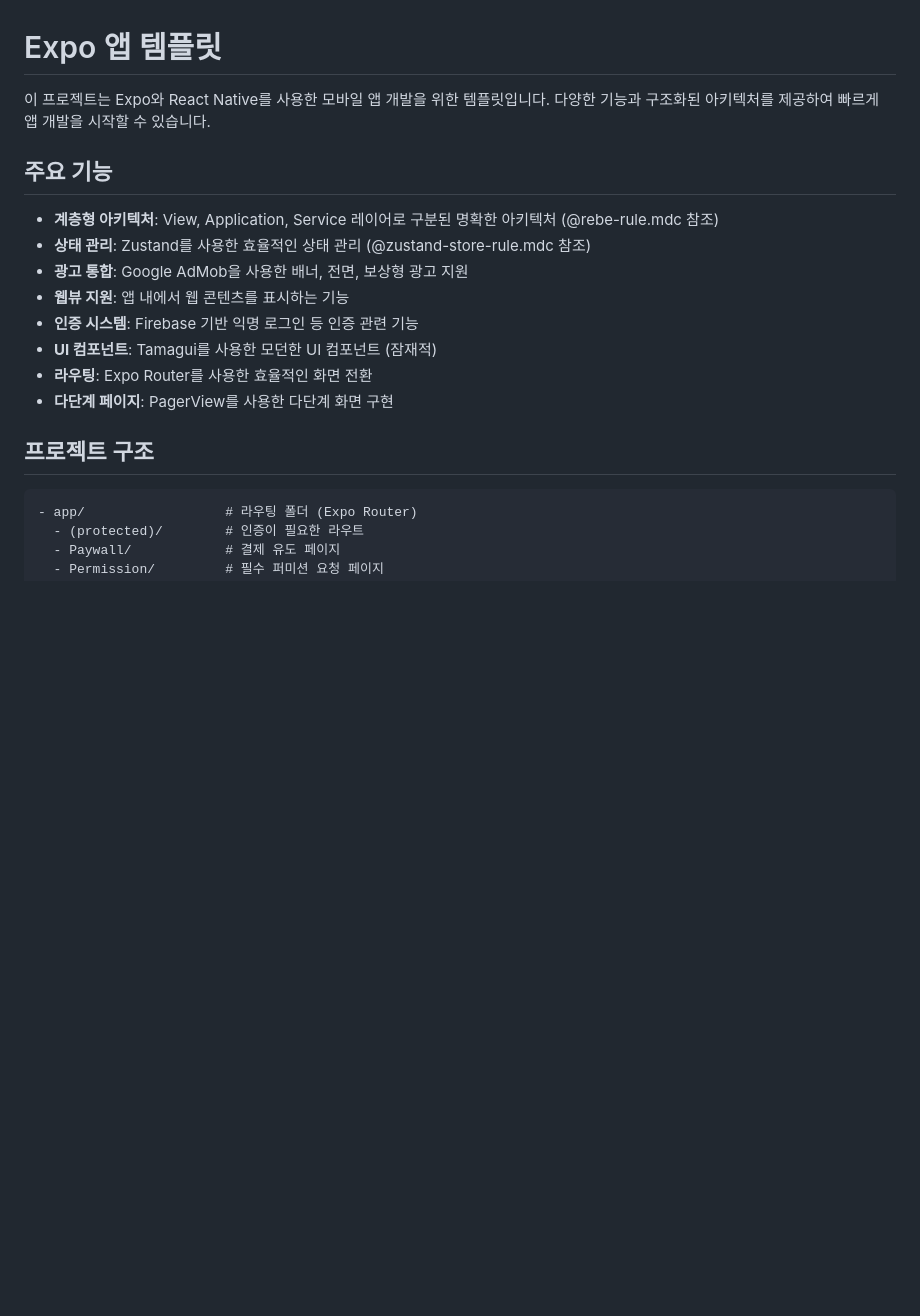
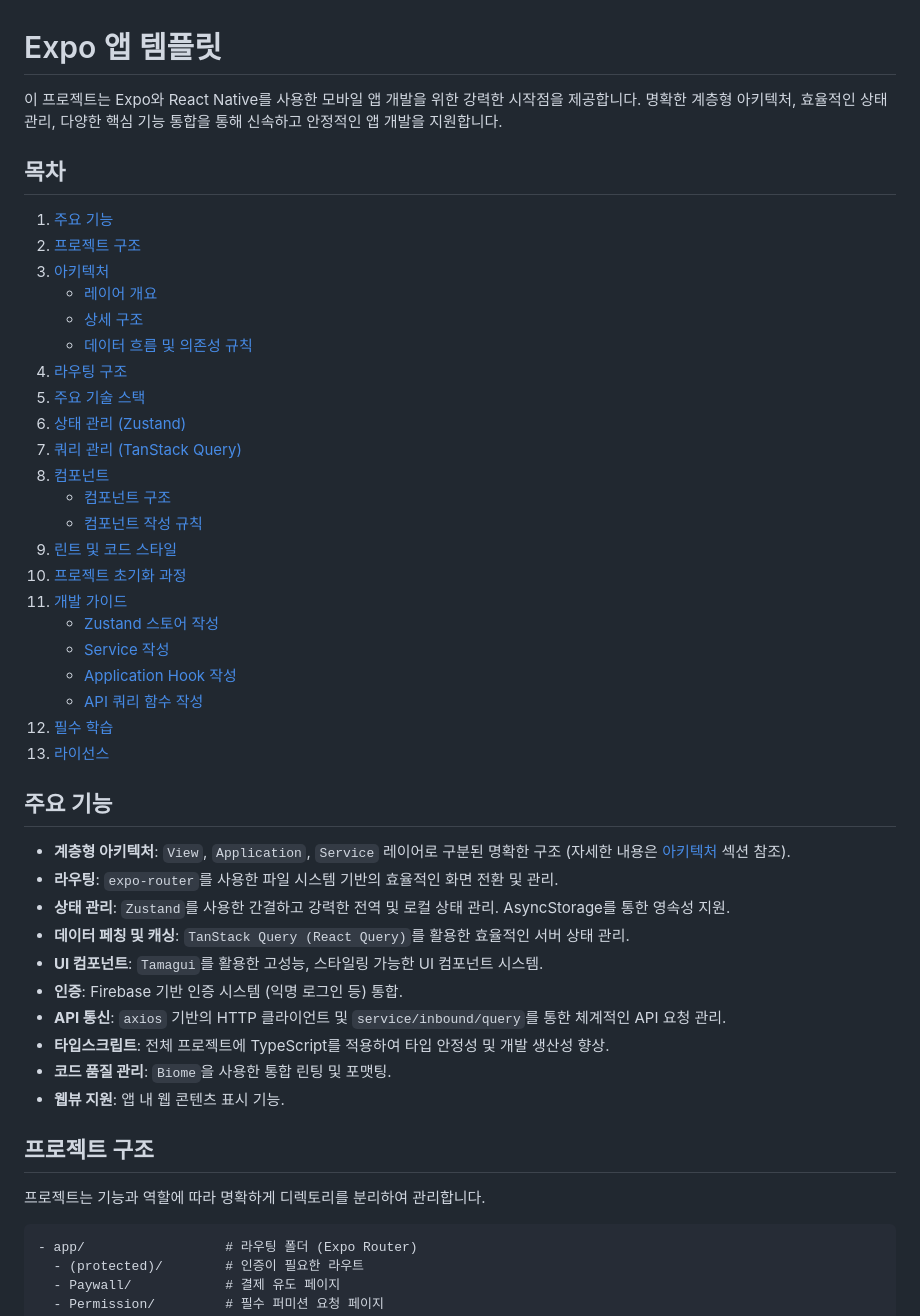
Before and after one commit to casptone-ar/frontend, a Markdown page: README.md, the part around the change. GitHub-like rendering; blank space fills up the shorter version.

Commit message:
feat : 리드미 업뎃

````diff
--- a/README.md
+++ b/README.md
@@ -1,19 +1,48 @@
 # Expo 앱 템플릿
 
-이 프로젝트는 Expo와 React Native를 사용한 모바일 앱 개발을 위한 템플릿입니다. 다양한 기능과 구조화된 아키텍처를 제공하여 빠르게 앱 개발을 시작할 수 있습니다.
+이 프로젝트는 Expo와 React Native를 사용한 모바일 앱 개발을 위한 강력한 시작점을 제공합니다. 명확한 계층형 아키텍처, 효율적인 상태 관리, 다양한 핵심 기능 통합을 통해 신속하고 안정적인 앱 개발을 지원합니다.
+
+## 목차
+
+1.  [주요 기능](#주요-기능)
+2.  [프로젝트 구조](#프로젝트-구조)
+3.  [아키텍처](#아키텍처)
+    *   [레이어 개요](#레이어-개요)
+    *   [상세 구조](#상세-구조)
+    *   [데이터 흐름 및 의존성 규칙](#데이터-흐름-및-의존성-규칙)
+4.  [라우팅 구조](#라우팅-구조)
+5.  [주요 기술 스택](#주요-기술-스택)
+6.  [상태 관리 (Zustand)](#상태-관리-zustand)
+7.  [쿼리 관리 (TanStack Query)](#쿼리-관리-tanstack-query)
+8.  [컴포넌트](#컴포넌트)
+    *   [컴포넌트 구조](#컴포넌트-구조)
+    *   [컴포넌트 작성 규칙](#컴포넌트-작성-규칙)
+9.  [린트 및 코드 스타일](#린트-및-코드-스타일)
+10. [프로젝트 초기화 과정](#프로젝트-초기화-과정)
+11. [개발 가이드](#개발-가이드)
+    *   [Zustand 스토어 작성](#zustand-스토어-작성-servicelibdomainstorets)
+    *   [Service 작성](#service-작성-servicelibdomain)
+    *   [Application Hook 작성](#application-hook-작성-applicationdomainactionts)
+    *   [API 쿼리 함수 작성](#api-쿼리-함수-작성-serviceinboundquerydomaints)
+12. [필수 학습](#필수-학습)
+13. [라이선스](#라이선스)
 
 ## 주요 기능
 
-- **계층형 아키텍처**: View, Application, Service 레이어로 구분된 명확한 아키텍처 (@rebe-rule.mdc 참조)
-- **상태 관리**: Zustand를 사용한 효율적인 상태 관리 (@zustand-store-rule.mdc 참조)
-- **광고 통합**: Google AdMob을 사용한 배너, 전면, 보상형 광고 지원
-- **웹뷰 지원**: 앱 내에서 웹 콘텐츠를 표시하는 기능
-- **인증 시스템**: Firebase 기반 익명 로그인 등 인증 관련 기능
-- **UI 컴포넌트**: Tamagui를 사용한 모던한 UI 컴포넌트 (잠재적)
-- **라우팅**: Expo Router를 사용한 효율적인 화면 전환
-- **다단계 페이지**: PagerView를 사용한 다단계 화면 구현
+*   **계층형 아키텍처**: `View`, `Application`, `Service` 레이어로 구분된 명확한 구조 (자세한 내용은 [아키텍처](#아키텍처) 섹션 참조).
+*   **라우팅**: `expo-router`를 사용한 파일 시스템 기반의 효율적인 화면 전환 및 관리.
+*   **상태 관리**: `Zustand`를 사용한 간결하고 강력한 전역 및 로컬 상태 관리. AsyncStorage를 통한 영속성 지원.
+*   **데이터 페칭 및 캐싱**: `TanStack Query (React Query)`를 활용한 효율적인 서버 상태 관리.
+*   **UI 컴포넌트**: `Tamagui`를 활용한 고성능, 스타일링 가능한 UI 컴포넌트 시스템.
+*   **인증**: Firebase 기반 인증 시스템 (익명 로그인 등) 통합.
+*   **API 통신**: `axios` 기반의 HTTP 클라이언트 및 `service/inbound/query`를 통한 체계적인 API 요청 관리.
+*   **타입스크립트**: 전체 프로젝트에 TypeScript를 적용하여 타입 안정성 및 개발 생산성 향상.
+*   **코드 품질 관리**: `Biome`을 사용한 통합 린팅 및 포맷팅.
+*   **웹뷰 지원**: 앱 내 웹 콘텐츠 표시 기능.
 
 ## 프로젝트 구조
+
+프로젝트는 기능과 역할에 따라 명확하게 디렉토리를 분리하여 관리합니다.
 
 ```
 - app/                  # 라우팅 폴더 (Expo Router)
````
